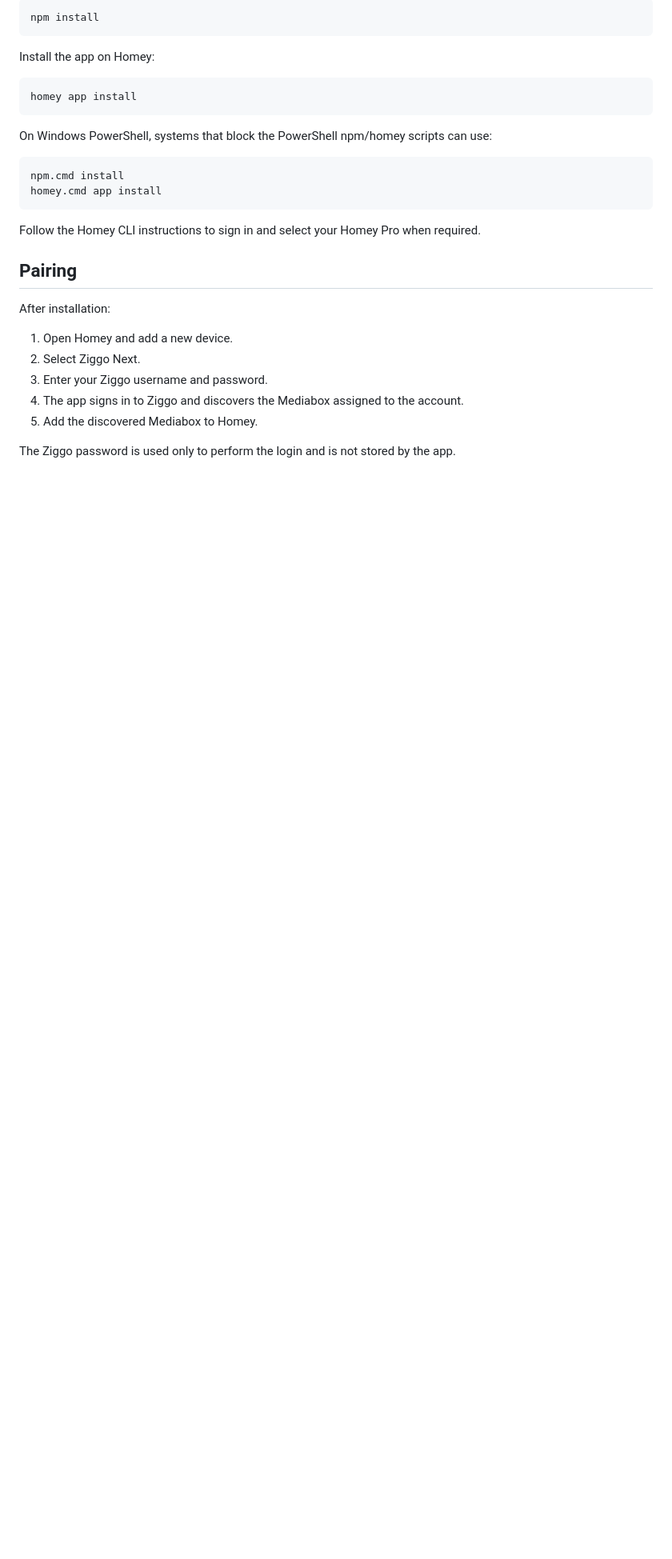
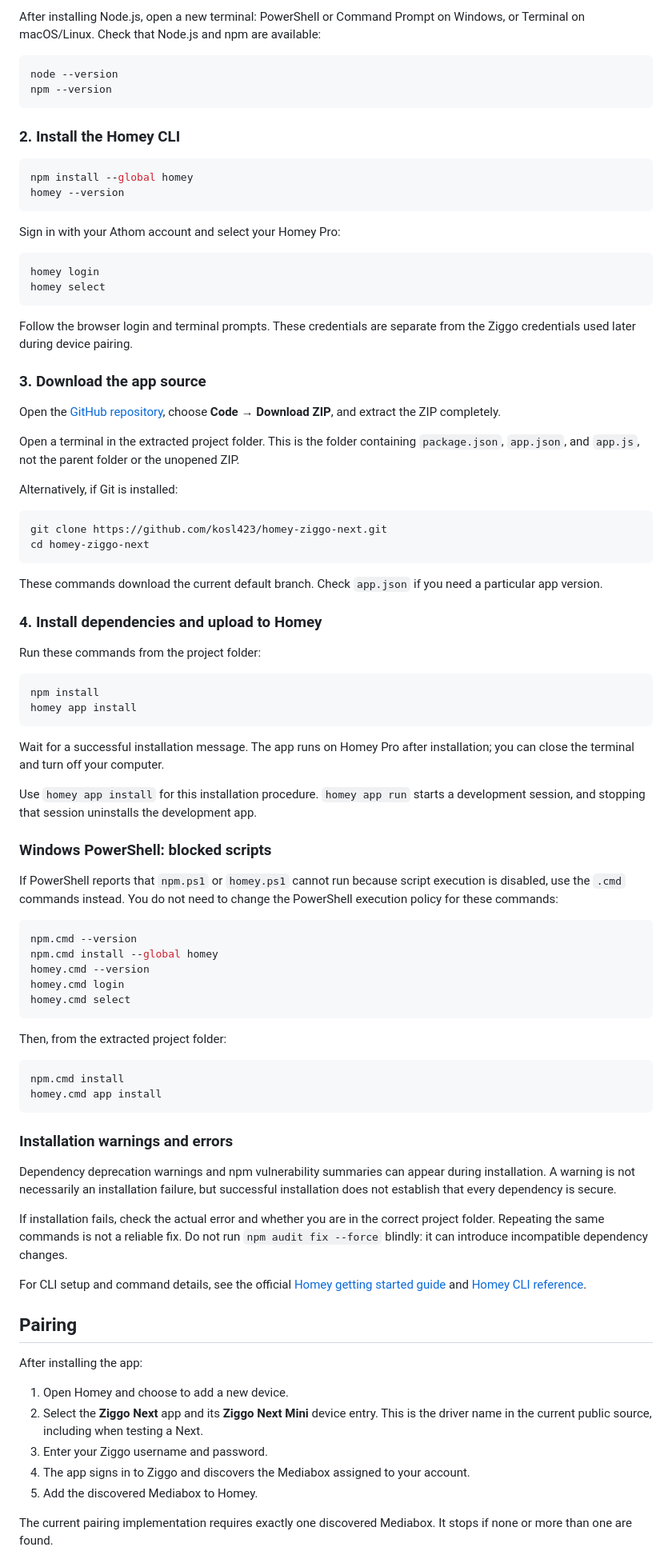
Before and after one commit to kosl423/homey-ziggo-next, a Markdown page: README.md, the part around one of its changes. Shown at 80% size. Drawn GitHub-style; blank space fills up the shorter version.

````diff
--- a/README.md
+++ b/README.md
@@ -64,32 +68,91 @@ Install the dependencies:
 
-```text
-npm install
+After installing Node.js, open a new terminal: PowerShell or Command Prompt on Windows, or Terminal on macOS/Linux. Check that Node.js and npm are available:
+
+```sh
+node --version
+npm --version
 ```
 
-Install the app on Homey:
+### 2. Install the Homey CLI
 
-```text
+```sh
+npm install --global homey
+homey --version
+```
+
+Sign in with your Athom account and select your Homey Pro:
+
+```sh
+homey login
+homey select
+```
+
+Follow the browser login and terminal prompts. These credentials are separate from the Ziggo credentials used later during device pairing.
+
+### 3. Download the app source
+
+Open the [GitHub repository](https://github.com/kosl423/homey-ziggo-next), choose **Code → Download ZIP**, and extract the ZIP completely.
+
+Open a terminal in the extracted project folder. This is the folder containing `package.json`, `app.json`, and `app.js`, not the parent folder or the unopened ZIP.
+
+Alternatively, if Git is installed:
+
+```sh
+git clone https://github.com/kosl423/homey-ziggo-next.git
+cd homey-ziggo-next
+```
+
+These commands download the current default branch. Check `app.json` if you need a particular app version.
+
+### 4. Install dependencies and upload to Homey
+
+Run these commands from the project folder:
+
+```sh
+npm install
 homey app install
 ```
 
-On Windows PowerShell, systems that block the PowerShell npm/homey scripts can use:
+Wait for a successful installation message. The app runs on Homey Pro after installation; you can close the terminal and turn off your computer.
 
-```text
+Use `homey app install` for this installation procedure. `homey app run` starts a development session, and stopping that session uninstalls the development app.
+
+### Windows PowerShell: blocked scripts
+
+If PowerShell reports that `npm.ps1` or `homey.ps1` cannot run because script execution is disabled, use the `.cmd` commands instead. You do not need to change the PowerShell execution policy for these commands:
+
+```powershell
+npm.cmd --version
+npm.cmd install --global homey
+homey.cmd --version
+homey.cmd login
+homey.cmd select
+```
+
+Then, from the extracted project folder:
+
+```powershell
 npm.cmd install
 homey.cmd app install
 ```
 
-Follow the Homey CLI instructions to sign in and select your Homey Pro when required.
+### Installation warnings and errors
+
+Dependency deprecation warnings and npm vulnerability summaries can appear during installation. A warning is not necessarily an installation failure, but successful installation does not establish that every dependency is secure.
+
+If installation fails, check the actual error and whether you are in the correct project folder. Repeating the same commands is not a reliable fix. Do not run `npm audit fix --force` blindly: it can introduce incompatible dependency changes.
+
+For CLI setup and command details, see the official [Homey getting started guide](https://apps.developer.homey.app/the-basics/getting-started) and [Homey CLI reference](https://apps.developer.homey.app/the-basics/getting-started/homey-cli).
 
 ## Pairing
 
-After installation:
+After installing the app:
 
-1. Open Homey and add a new device.
-2. Select Ziggo Next.
+1. Open Homey and choose to add a new device.
+2. Select the **Ziggo Next** app and its **Ziggo Next Mini** device entry. This is the driver name in the current public source, including when testing a Next.
 3. Enter your Ziggo username and password.
-4. The app signs in to Ziggo and discovers the Mediabox assigned to the account.
+4. The app signs in to Ziggo and discovers the Mediabox assigned to your account.
 5. Add the discovered Mediabox to Homey.
 
-The Ziggo password is used only to perform the login and is not stored by the app.
+The current pairing implementation requires exactly one discovered Mediabox. It stops if none or more than one are found.
 
````
Also changed, not shown: other parts of README.md (+62 -68 lines).
